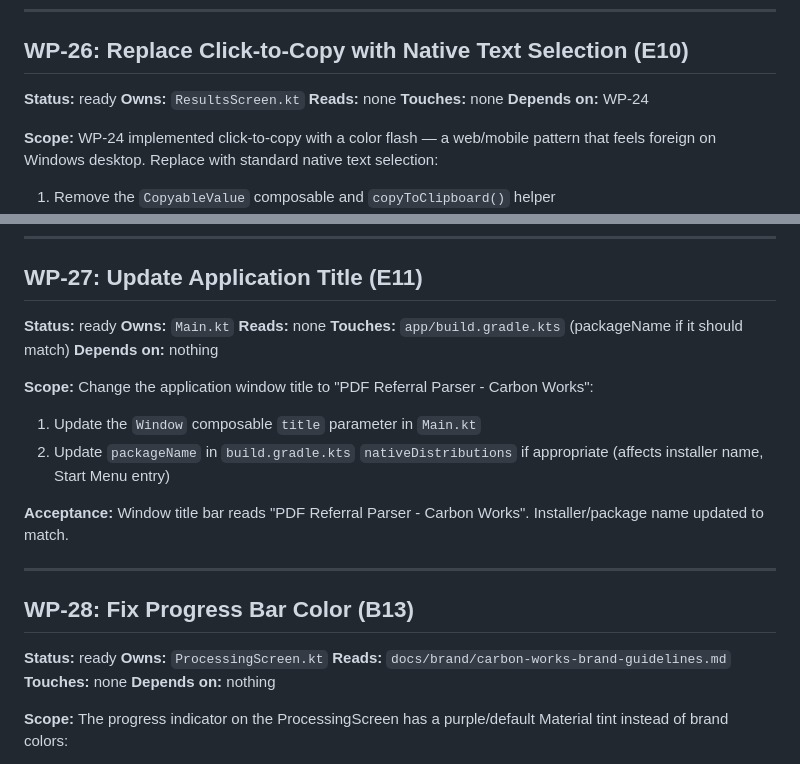
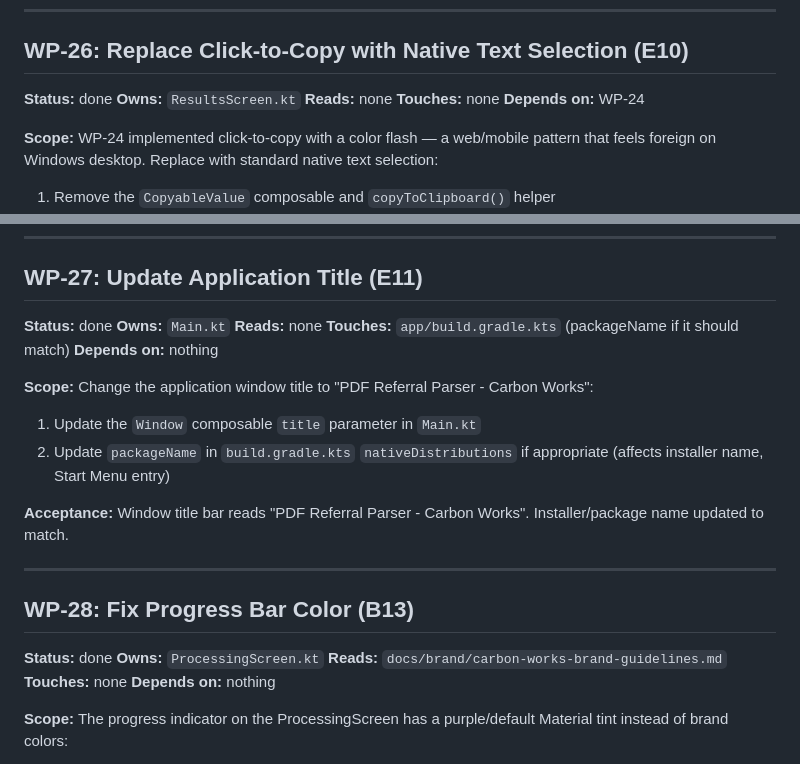
Before and after one commit to carbonworks/smith-and-calabrese-batch-referral-processor, a Markdown page: work-packages.md, 2 parts joined by grey strips. GitHub-like rendering.

Commit message:
Log session and mark WP-24 through WP-28 done
Text selection, app title, progress bar color, icon infrastructure,
and copy/paste all merged. Prompt log covers full session.

```diff
--- a/work-packages.md
+++ b/work-packages.md
@@ -503,7 +503,7 @@ Enable copy-to-clipboard behavior for individual data values on the Results scre
 
 ## WP-26: Replace Click-to-Copy with Native Text Selection (E10)
 
-**Status:** ready
+**Status:** done
 **Owns:** `ResultsScreen.kt`
 **Reads:** none
 **Touches:** none
@@ -546,7 +546,7 @@ Replace the default app icon with the CarbonWorks origami bird logo for both des
 
 ## WP-27: Update Application Title (E11)
 
-**Status:** ready
+**Status:** done
 **Owns:** `Main.kt`
 **Reads:** none
 **Touches:** `app/build.gradle.kts` (packageName if it should match)
@@ -563,7 +563,7 @@ Change the application window title to "PDF Referral Parser - Carbon Works":
 
 ## WP-28: Fix Progress Bar Color (B13)
 
-**Status:** ready
+**Status:** done
 **Owns:** `ProcessingScreen.kt`
 **Reads:** `docs/brand/carbon-works-brand-guidelines.md`
 **Touches:** none
```
Also changed, not shown: 1 other file.
